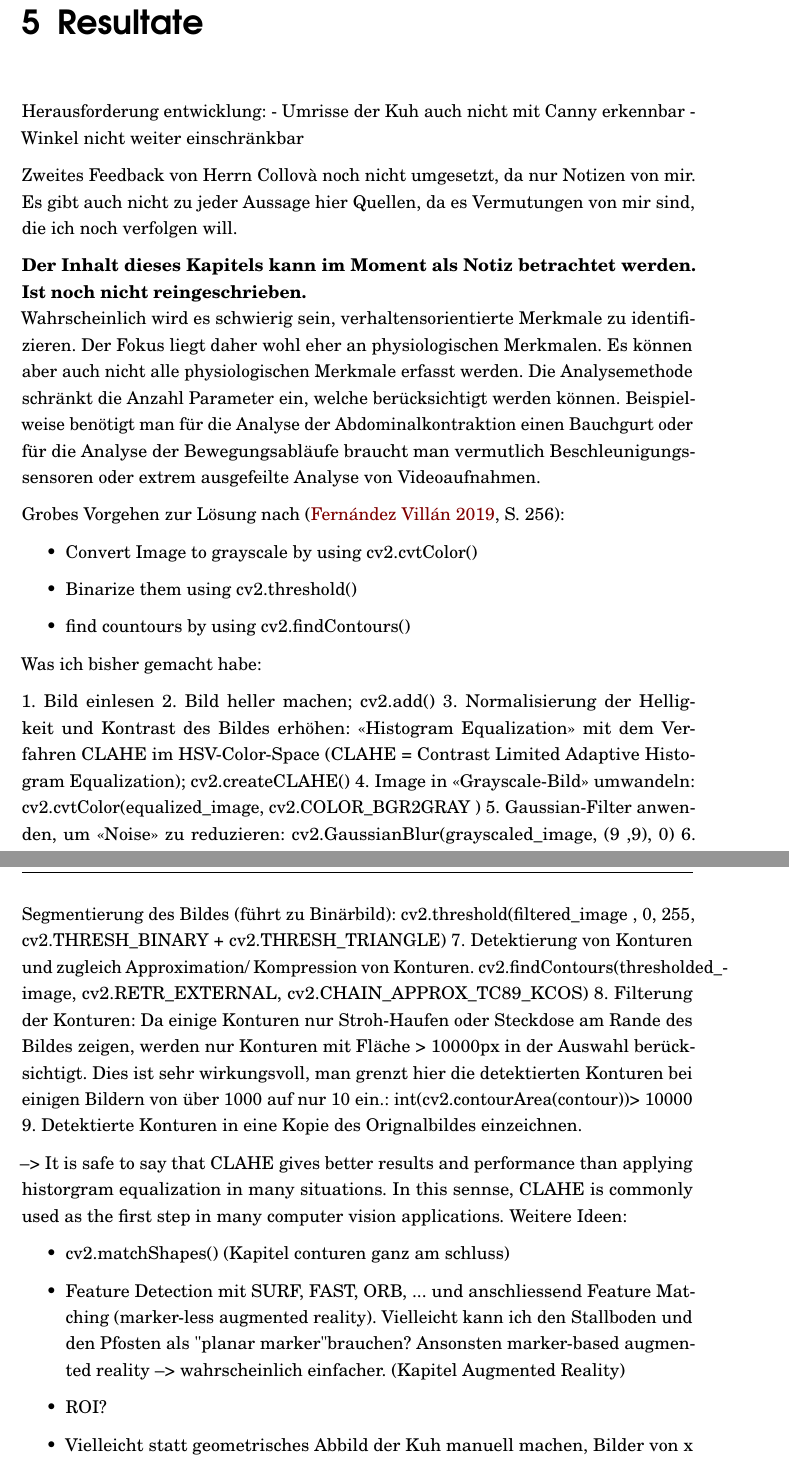
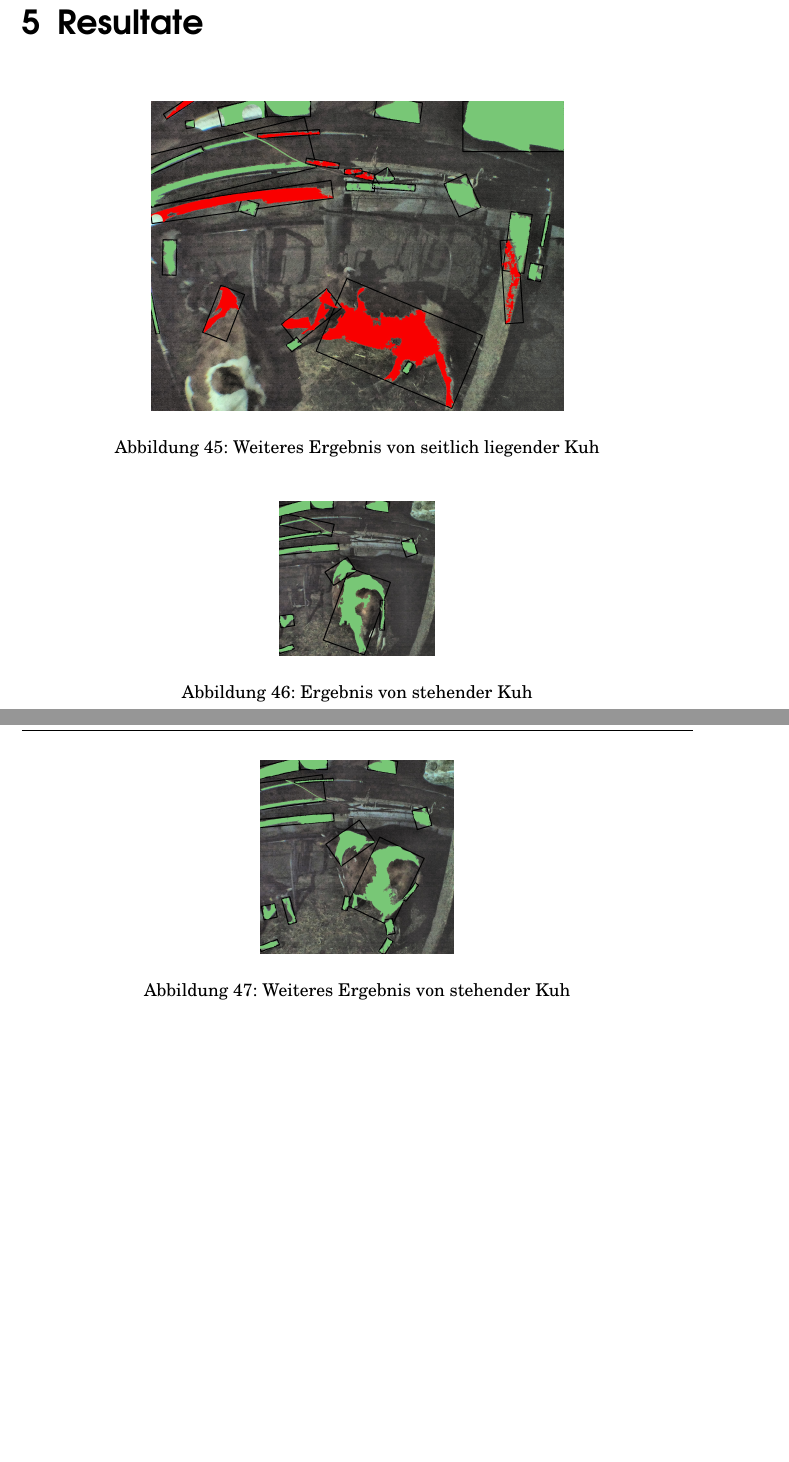
Before and after one commit to domimueller/bachelor-arbeit, a LaTeX thesis (Mueller-Dominique_BT.tex, which reads Chapter5.tex): two parts of pages 66 and 67 of 87 before the commit and two parts of pages 67 and 68 of 88 after it, joined at a grey line, cut so that both start at the same text, the shorter picture padded with empty space. Compiled offline with pdfLaTeX.

Commit message:
started results

```diff
--- a/Chapter5.tex
+++ b/Chapter5.tex
@@ -5,43 +5,23 @@
 
 \chapter{Resultate}
 
-Herausforderung entwicklung:
-- Umrisse der Kuh auch nicht mit Canny erkennbar
-- Winkel nicht weiter einschränkbar
+\begin{figure}[H]
+	\center
+	\includegraphics[scale=0.1]{Grafiken/resultatLying2.jpg}
+	\caption{Weiteres Ergebnis von seitlich liegender Kuh}
+	\label{fig: Weiteres Ergebnis von seitlich liegender Kuh}
+\end{figure}
 
-Zweites Feedback von Herrn Collovà noch nicht umgesetzt, da nur Notizen von mir. Es gibt auch nicht zu jeder Aussage hier Quellen, da es Vermutungen von mir sind, die ich noch verfolgen will.
+\begin{figure}[H]
+	\center
+	\includegraphics[scale=0.1]{Grafiken/resultatStanding1.jpg}
+	\caption{Ergebnis von stehender Kuh}
+	\label{fig: Ergebnis von stehender Kuh}
+\end{figure}
 
-\textbf{Der Inhalt dieses Kapitels kann im Moment als Notiz betrachtet werden. Ist noch nicht reingeschrieben.} \newline
-Wahrscheinlich wird es schwierig sein, verhaltensorientierte Merkmale zu identifizieren. Der Fokus liegt daher wohl eher an physiologischen Merkmalen.
-Es können aber auch nicht alle physiologischen Merkmale erfasst werden. Die Analysemethode schränkt die Anzahl Parameter ein, welche berücksichtigt werden können. Beispielweise benötigt man für die Analyse der Abdominalkontraktion einen Bauchgurt oder für die Analyse der Bewegungsabläufe braucht man vermutlich Beschleunigungssensoren oder extrem ausgefeilte Analyse von Videoaufnahmen.
-
-Grobes Vorgehen zur Lösung nach \citep[S. 256]{FernandezVillan2019}:
-
-\begin{itemize}
-	\item Convert Image to grayscale by using cv2.cvtColor()
-	\item Binarize them using cv2.threshold()
-	\item find countours by using cv2.findContours()
-\end{itemize}
-
-Was ich bisher gemacht habe:
-
-1.	Bild einlesen
-2.	Bild heller machen; cv2.add()
-3.	Normalisierung der Helligkeit und Kontrast des Bildes erhöhen: «Histogram Equalization» mit dem Verfahren CLAHE im HSV-Color-Space (CLAHE = Contrast Limited Adaptive Histogram Equalization); cv2.createCLAHE()
-4.	Image in «Grayscale-Bild» umwandeln: cv2.cvtColor(equalized\_image, cv2.COLOR\_BGR2GRAY )
-5.	Gaussian-Filter anwenden, um «Noise» zu reduzieren: cv2.GaussianBlur(grayscaled\_image, (9  ,9), 0)
-6.	Segmentierung des Bildes  (führt zu Binärbild): cv2.threshold(filtered\_image , 0, 255, cv2.THRESH\_BINARY + cv2.THRESH\_TRIANGLE)
-7.	Detektierung von Konturen und zugleich Approximation/ Kompression von Konturen. cv2.findContours(thresholded\_image, cv2.RETR\_EXTERNAL, cv2.CHAIN\_APPROX\_TC89\_KCOS)
-8.	Filterung der Konturen: Da einige Konturen nur Stroh-Haufen oder Steckdose am Rande des Bildes zeigen, werden nur Konturen mit Fläche > 10000px in der Auswahl berücksichtigt. Dies ist sehr wirkungsvoll, man grenzt hier die detektierten Konturen bei einigen Bildern von über 1000 auf nur 10 ein.: int(cv2.contourArea(contour))> 10000
-9.	Detektierte Konturen in eine Kopie des Orignalbildes einzeichnen.
-
--->  It is safe to say that CLAHE gives better results and performance than applying historgram equalization in many situations. In this sennse, CLAHE is commonly used as the first step in many computer vision applications.
-Weitere Ideen:
-
-\begin{itemize}
-
-	\item cv2.matchShapes() (Kapitel conturen ganz am schluss)
-	\item Feature Detection mit SURF, FAST, ORB, ... und anschliessend Feature Matching (marker-less augmented reality). Vielleicht kann ich den Stallboden und den Pfosten als "planar marker" brauchen? Ansonsten marker-based augmented reality --> wahrscheinlich einfacher. (Kapitel Augmented Reality)
-	\item ROI?
-	\item Vielleicht statt geometrisches Abbild der Kuh manuell machen, Bilder von x Kühen bearbeiten und deren Konturen auslesen. Anschliessend diese Konturen verwenden.
-\end{itemize}
+\begin{figure}[H]
+	\center
+	\includegraphics[scale=0.1]{Grafiken/resultatStanding2.jpg}
+	\caption{Weiteres Ergebnis von stehender Kuh}
+	\label{fig: Weiteres Ergebnis von stehender Kuh}
+\end{figure}
```
Also changed, not shown: Chapter4.tex (+3 -1 lines), Grafiken/entwicklung/32BlankFilteredBySimilarity.jpg, Grafiken/resultatLying.jpg (added), Grafiken/resultatLying2.jpg (added), Grafiken/resultatStanding1.jpg (added), Grafiken/resultatStanding2.jpg (added), Chapter5.tex (30 more changed lines), 6 other files.
